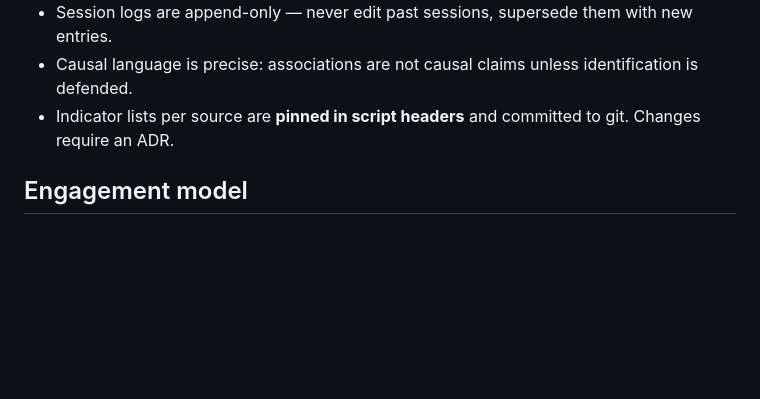
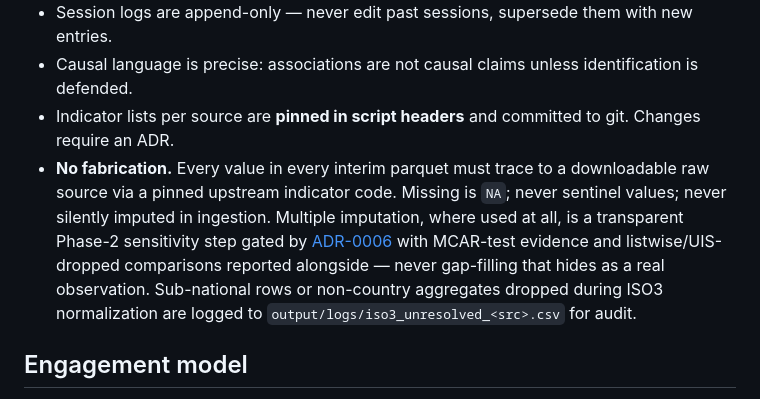
Before and after one commit to shotazurabishvili/AID, a Markdown page: CLAUDE.md, the part around the change. Rendered like a GitHub page; blank space fills up the shorter version.

Commit message:
docs: make no-fabrication principle explicit under Conventions

```diff
--- a/CLAUDE.md
+++ b/CLAUDE.md
@@ -69,6 +69,7 @@ Core thesis: **ODA to education predicts enrollment but not learning outcomes, a
 - Session logs are append-only — never edit past sessions, supersede them with new entries.
 - Causal language is precise: associations are not causal claims unless identification is defended.
 - Indicator lists per source are **pinned in script headers** and committed to git. Changes require an ADR.
+- **No fabrication.** Every value in every interim parquet must trace to a downloadable raw source via a pinned upstream indicator code. Missing is `NA`; never sentinel values; never silently imputed in ingestion. Multiple imputation, where used at all, is a transparent Phase-2 sensitivity step gated by [ADR-0006](docs/decisions/0006-uis-missingness-strategy.md) with MCAR-test evidence and listwise/UIS-dropped comparisons reported alongside — never gap-filling that hides as a real observation. Sub-national rows or non-country aggregates dropped during ISO3 normalization are logged to `output/logs/iso3_unresolved_<src>.csv` for audit.
 
 ## Engagement model
 
```
